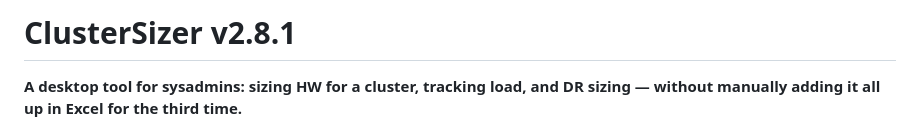
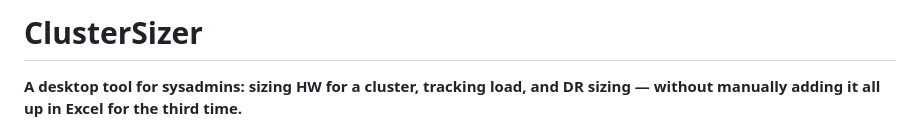
Before and after one commit to Tanks04/ClusterSizerv2, a Markdown page: README.md, the part around the change. Drawn GitHub-style.

```diff
--- a/README.md
+++ b/README.md
@@ -1,4 +1,4 @@
-# ClusterSizer v2.8.1
+# ClusterSizer
 
 **A desktop tool for sysadmins: sizing HW for a cluster, tracking load, and
 DR sizing — without manually adding it all up in Excel for the third time.**
```
